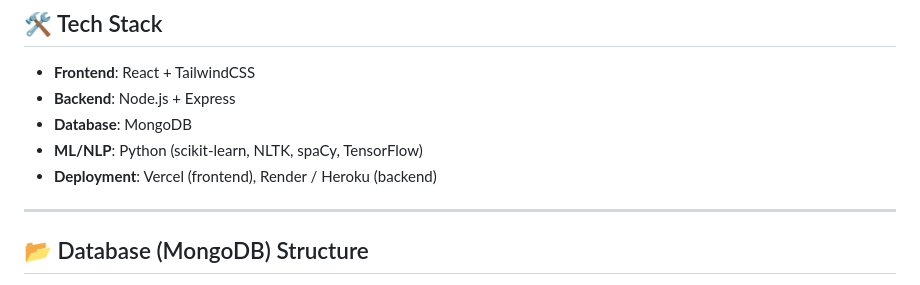
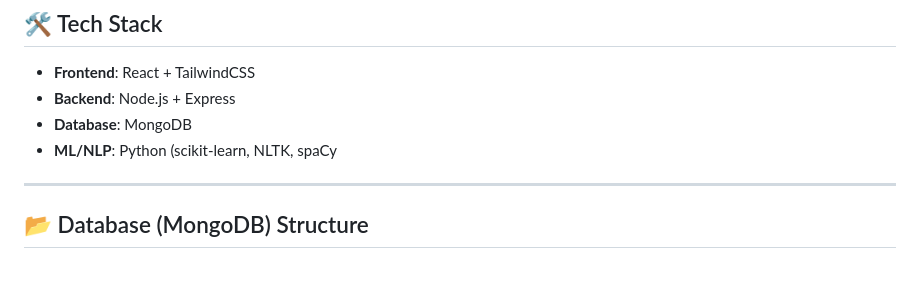
Before and after one commit to RohanAM-286/Commit2Team-New-, a Markdown page: README.md, the part around the change. Drawn GitHub-style.

```diff
--- a/README.md
+++ b/README.md
@@ -25,8 +25,7 @@ Our project stands out because it **quantifies engagement and performance**, goi
 - **Frontend**: React + TailwindCSS
 - **Backend**: Node.js + Express
 - **Database**: MongoDB
-- **ML/NLP**: Python (scikit-learn, NLTK, spaCy, TensorFlow)
-- **Deployment**: Vercel (frontend), Render / Heroku (backend)
+- **ML/NLP**: Python (scikit-learn, NLTK, spaCy
 
 ---
 
```
